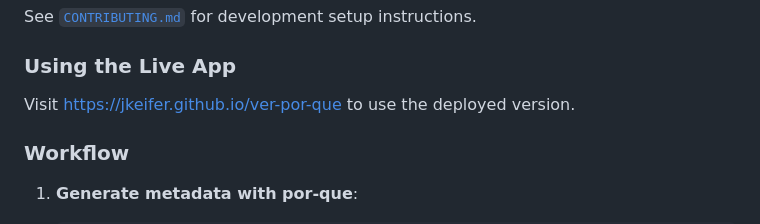
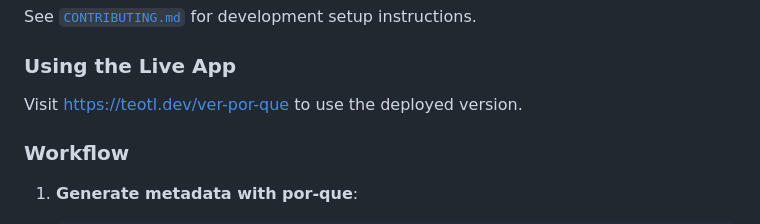
Before and after one commit to jkeifer/ver-por-que, a Markdown page: README.md, the part around the change. GitHub-like rendering.

Commit message:
chore: fix bad link text

```diff
--- a/README.md
+++ b/README.md
@@ -71,7 +71,7 @@ See [`CONTRIBUTING.md`](./CONTRIBUTING.md) for development setup instructions.
 ### Using the Live App
 
 Visit
-[https://jkeifer.github.io/ver-por-que](https://teotl.dev/ver-por-que)
+[https://teotl.dev/ver-por-que](https://teotl.dev/ver-por-que)
 to use the deployed version.
 
 ### Workflow
```
